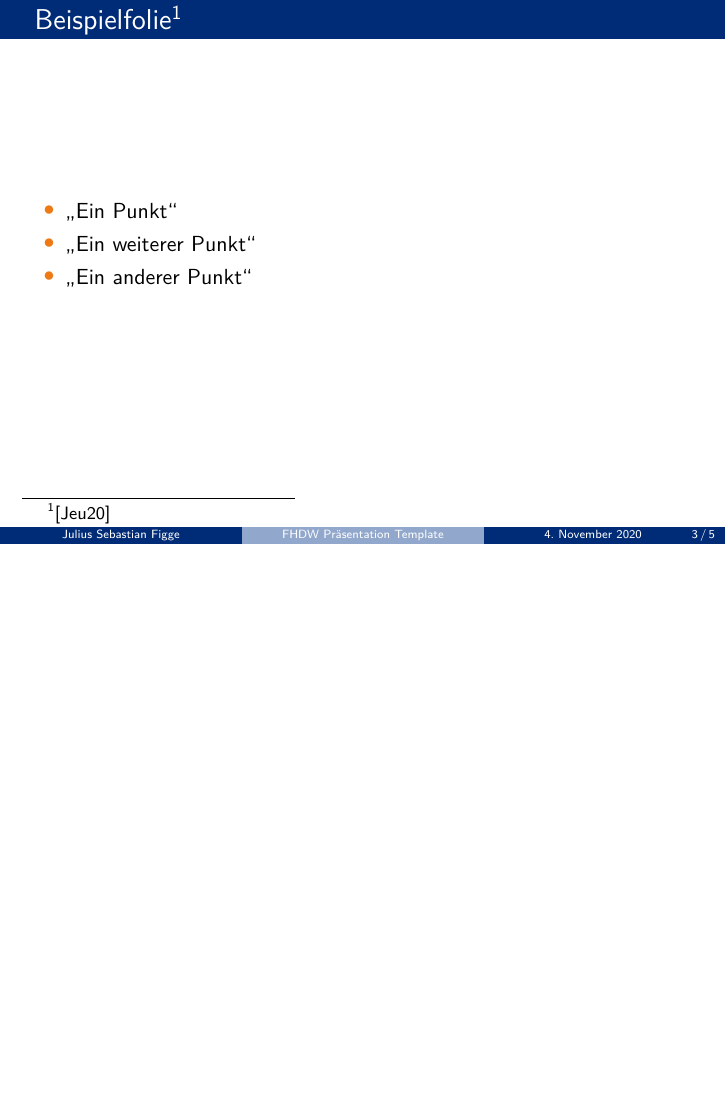
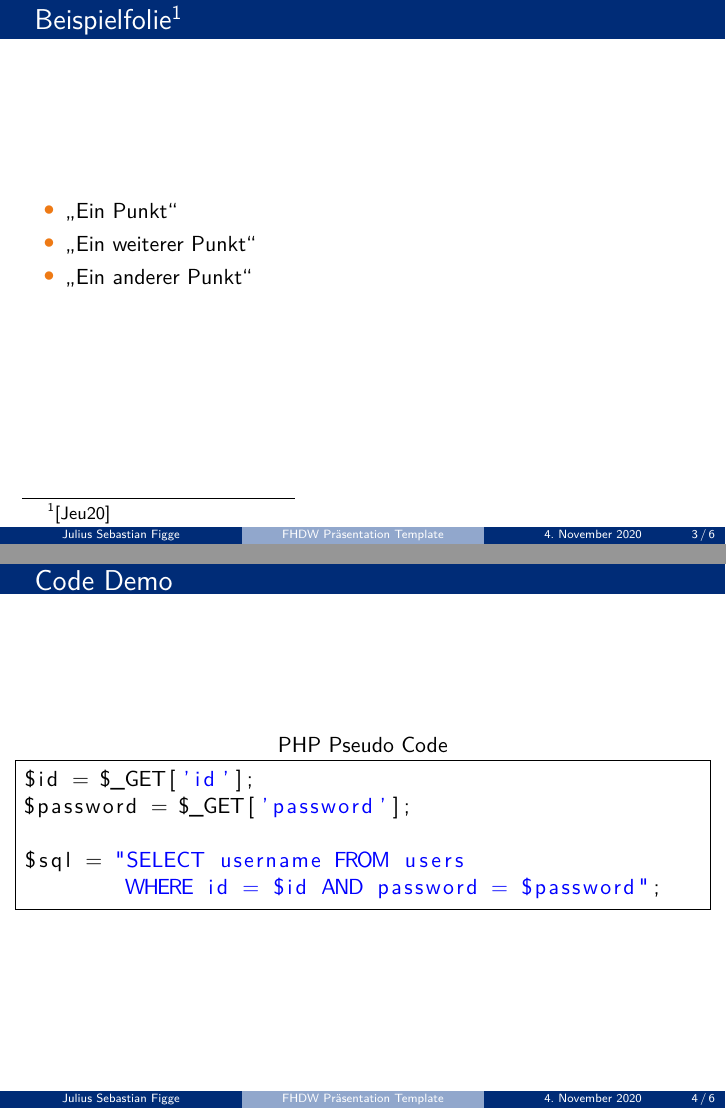
Before and after one commit to JeuJeus/latex-beamer-template-fhdw, LaTeX slides (FHDW-BeamerTemplate.tex): page 3 of 5 before the commit and pages 3 and 4 of 6 after it, the two joined at a grey line, the shorter picture padded with empty space. Compiled offline with pdfLaTeX.

Commit message:
add code example

```diff
--- a/FHDW-BeamerTemplate.tex
+++ b/FHDW-BeamerTemplate.tex
@@ -84,6 +84,16 @@ style=alphabetic,
 \end{itemize}
 \end{frame}
 
+\begin{frame}[fragile]{Code Demo}
+	\begin{lstlisting}[language=PHP, title=PHP Pseudo Code]
+$id = $_GET['id'];
+$password = $_GET['password'];
+
+$sql = "SELECT username FROM users
+	WHERE id = $id AND password = $password";
+	\end{lstlisting}
+\end{frame}
+
 \begin{frame}
 \center \huge Ende - Fragen?
 \end{frame}
```
Also changed, not shown: FHDW-BeamerTemplate.pdf.
